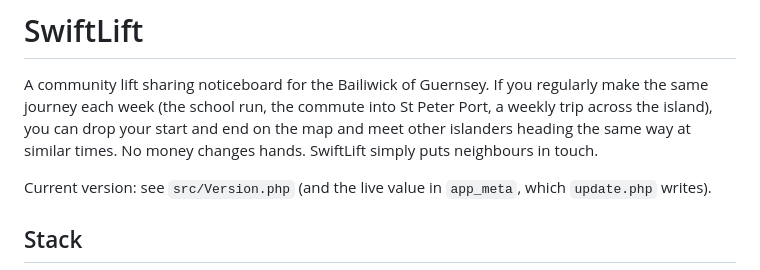
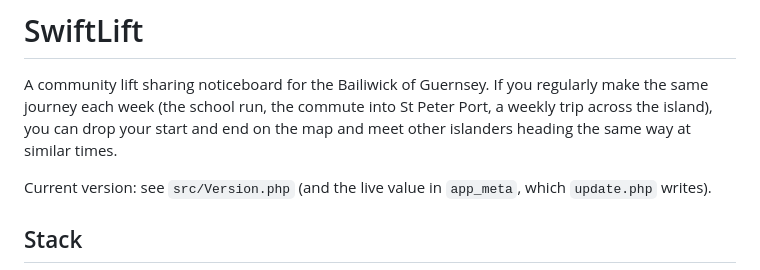
Before and after one commit to c0def0rc0ffee/SwiftLift, a Markdown page: README.md, the part around the change. GitHub-like rendering.

```diff
--- a/README.md
+++ b/README.md
@@ -4,7 +4,7 @@ A community lift sharing noticeboard for the Bailiwick of Guernsey. If you
 regularly make the same journey each week (the school run, the commute into
 St Peter Port, a weekly trip across the island), you can drop your start and
 end on the map and meet other islanders heading the same way at similar
-times. No money changes hands. SwiftLift simply puts neighbours in touch.
+times.
 
 Current version: see `src/Version.php` (and the live value in
 `app_meta`, which `update.php` writes).
```
